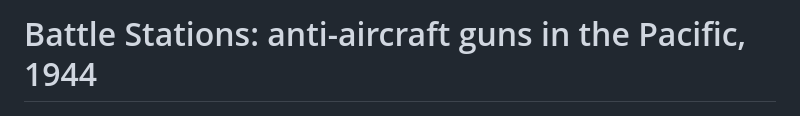
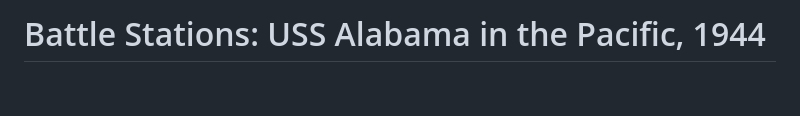
Before and after one commit to drichards188/battlestations, a Markdown page: README.md, the part around the change. Drawn GitHub-style; blank space fills up the shorter version.

Commit message:
Update title in README for USS Alabama

```diff
--- a/README.md
+++ b/README.md
@@ -1,4 +1,4 @@
-# Battle Stations: anti-aircraft guns in the Pacific, 1944
+# Battle Stations: USS Alabama in the Pacific, 1944
 
 ![Battle Stations](docs/screenshot.jpg)
 
```
